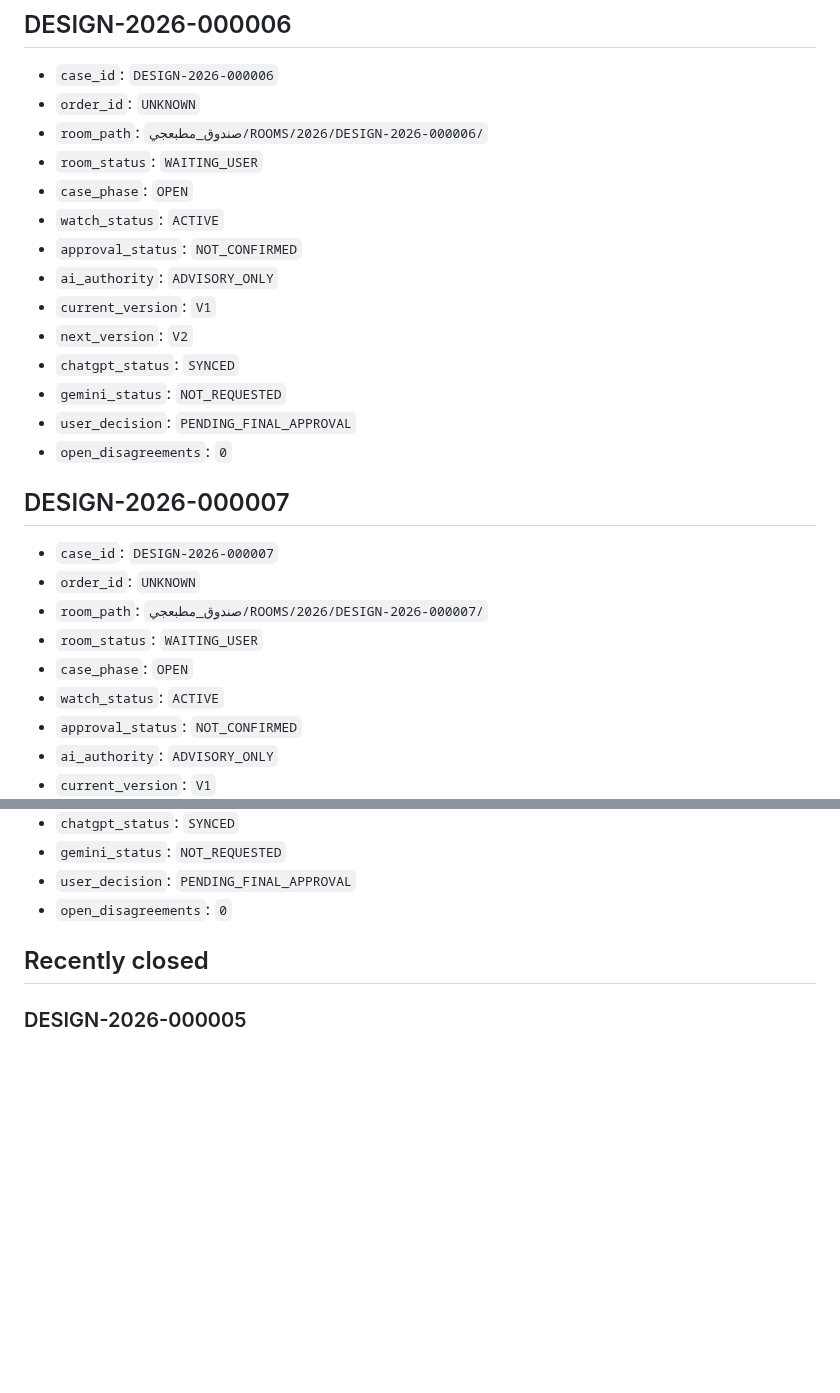
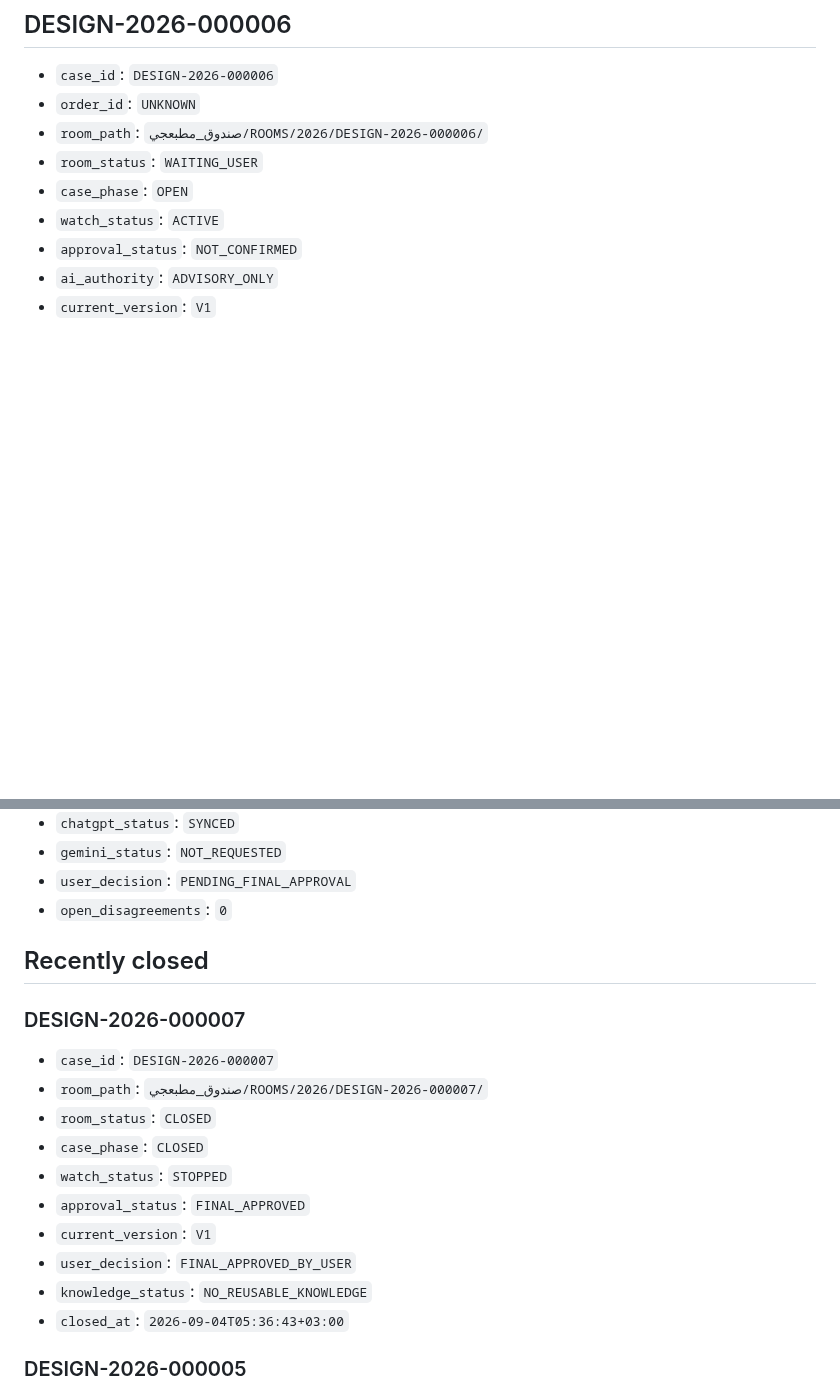
Before and after one commit to fawakhry/Matbagy-Design-Workflow, a Markdown page: صندوق_مطبعجي/WATCH/ACTIVE_CASES.md, 2 parts joined by grey strips. Drawn GitHub-style; blank space fills up the shorter version.

Commit message:
Move DESIGN-2026-000007 to recently closed

```diff
--- a/صندوق_مطبعجي/WATCH/ACTIVE_CASES.md
+++ b/صندوق_مطبعجي/WATCH/ACTIVE_CASES.md
@@ -58,23 +58,6 @@
 - `case_id`: `DESIGN-2026-000006`
 - `order_id`: `UNKNOWN`
 - `room_path`: `صندوق_مطبعجي/ROOMS/2026/DESIGN-2026-000006/`
-- `room_status`: `WAITING_USER`
-- `case_phase`: `OPEN`
-- `watch_status`: `ACTIVE`
-- `approval_status`: `NOT_CONFIRMED`
-- `ai_authority`: `ADVISORY_ONLY`
-- `current_version`: `V1`
-- `next_version`: `V2`
-- `chatgpt_status`: `SYNCED`
-- `gemini_status`: `NOT_REQUESTED`
-- `user_decision`: `PENDING_FINAL_APPROVAL`
-- `open_disagreements`: `0`
-
-## DESIGN-2026-000007
-
-- `case_id`: `DESIGN-2026-000007`
-- `order_id`: `UNKNOWN`
-- `room_path`: `صندوق_مطبعجي/ROOMS/2026/DESIGN-2026-000007/`
 - `room_status`: `WAITING_USER`
 - `case_phase`: `OPEN`
 - `watch_status`: `ACTIVE`
@@ -157,6 +140,19 @@
 
 ## Recently closed
 
+### DESIGN-2026-000007
+
+- `case_id`: `DESIGN-2026-000007`
+- `room_path`: `صندوق_مطبعجي/ROOMS/2026/DESIGN-2026-000007/`
+- `room_status`: `CLOSED`
+- `case_phase`: `CLOSED`
+- `watch_status`: `STOPPED`
+- `approval_status`: `FINAL_APPROVED`
+- `current_version`: `V1`
+- `user_decision`: `FINAL_APPROVED_BY_USER`
+- `knowledge_status`: `NO_REUSABLE_KNOWLEDGE`
+- `closed_at`: `2026-09-04T05:36:43+03:00`
+
 ### DESIGN-2026-000005
 
 - `case_id`: `DESIGN-2026-000005`
```
